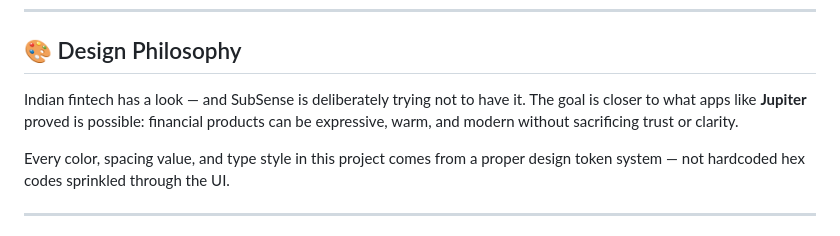
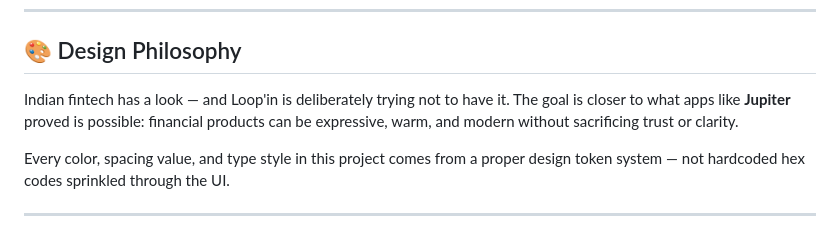
Before and after one commit to lazy-coder-12/loopin, a Markdown page: readme.md, the part around the change. Drawn GitHub-style.

Commit message:
updated some content

```diff
--- a/readme.md
+++ b/readme.md
@@ -63,7 +63,7 @@ Each subscription then moves through its own **lifecycle state machine** (active
 
 ## 🎨 Design Philosophy
 
-Indian fintech has a look — and SubSense is deliberately trying not to have it. The goal is closer to what apps like **Jupiter** proved is possible: financial products can be expressive, warm, and modern without sacrificing trust or clarity.
+Indian fintech has a look — and Loop'in is deliberately trying not to have it. The goal is closer to what apps like **Jupiter** proved is possible: financial products can be expressive, warm, and modern without sacrificing trust or clarity.
 
 Every color, spacing value, and type style in this project comes from a proper design token system — not hardcoded hex codes sprinkled through the UI.
 
```
